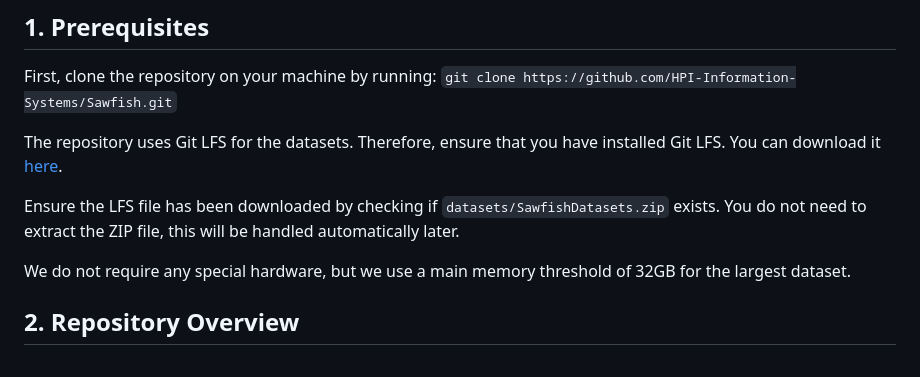
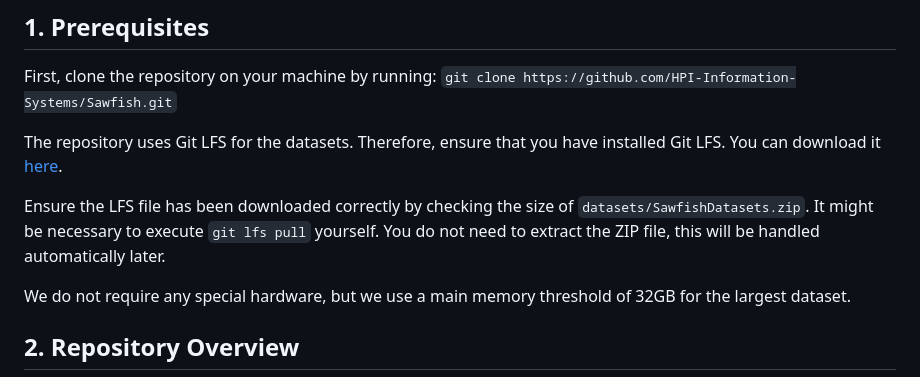
Before and after one commit to HPI-Information-Systems/Sawfish, a Markdown page: REPRODUCIBILITY_INSTRUCTIONS.md, the part around the change. Drawn GitHub-style.

```diff
--- a/REPRODUCIBILITY_INSTRUCTIONS.md
+++ b/REPRODUCIBILITY_INSTRUCTIONS.md
@@ -9,7 +9,7 @@ First, clone the repository on your machine by running:
 
 The repository uses Git LFS for the datasets. Therefore, ensure that you have installed Git LFS. You can download it [here](https://git-lfs.com/).
 
-Ensure the LFS file has been downloaded by checking if `datasets/SawfishDatasets.zip` exists. You do not need to extract the ZIP file, this will be handled automatically later.
+Ensure the LFS file has been downloaded correctly by checking the size of `datasets/SawfishDatasets.zip`. It might be necessary to execute `git lfs pull` yourself. You do not need to extract the ZIP file, this will be handled automatically later.
 
 We do not require any special hardware, but we use a main memory threshold of 32GB for the largest dataset.
 
```
